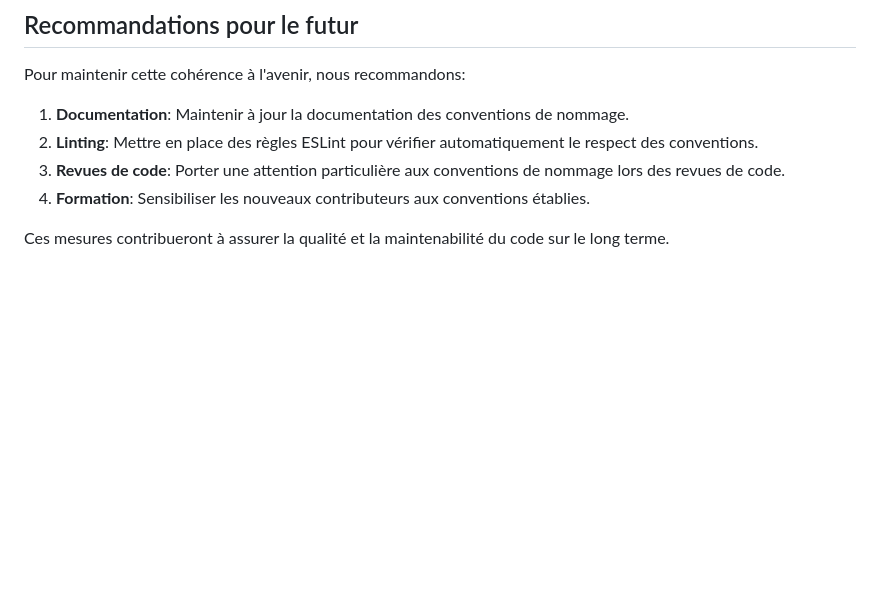
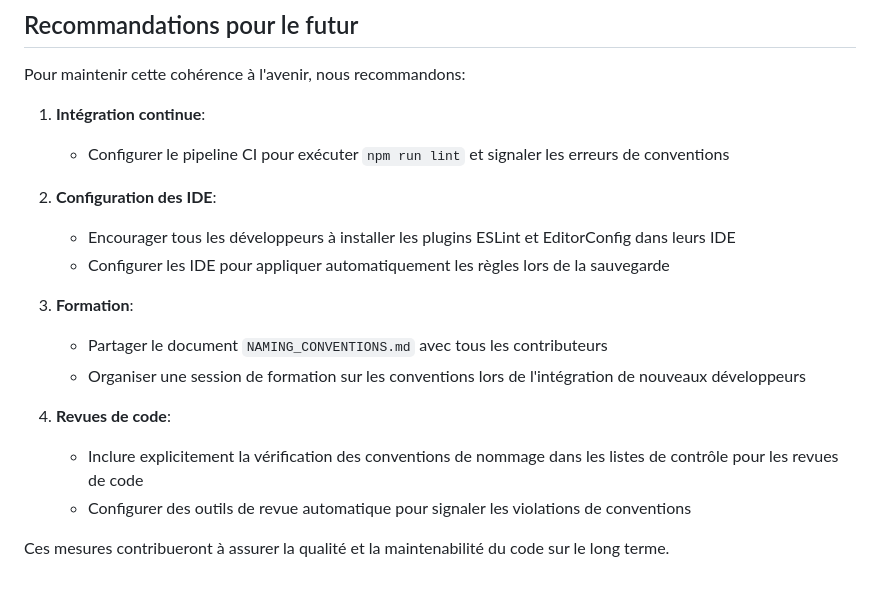
Before and after one commit to redgrunt/ksp_rocket_builder, a Markdown page: docs/STANDARDISATION_REPORT.md, the part around the change printed below. Drawn GitHub-style; blank space fills up the shorter version.

```diff
--- a/docs/STANDARDISATION_REPORT.md
+++ b/docs/STANDARDISATION_REPORT.md
@@ -153,9 +208,19 @@ Suite à ces modifications, le code du projet KSP Rocket Builder présente déso
 
 Pour maintenir cette cohérence à l'avenir, nous recommandons:
 
-1. **Documentation**: Maintenir à jour la documentation des conventions de nommage.
-2. **Linting**: Mettre en place des règles ESLint pour vérifier automatiquement le respect des conventions.
-3. **Revues de code**: Porter une attention particulière aux conventions de nommage lors des revues de code.
-4. **Formation**: Sensibiliser les nouveaux contributeurs aux conventions établies.
+1. **Intégration continue**:
+   - Configurer le pipeline CI pour exécuter `npm run lint` et signaler les erreurs de conventions
+
+2. **Configuration des IDE**:
+   - Encourager tous les développeurs à installer les plugins ESLint et EditorConfig dans leurs IDE
+   - Configurer les IDE pour appliquer automatiquement les règles lors de la sauvegarde
+
+3. **Formation**:
+   - Partager le document `NAMING_CONVENTIONS.md` avec tous les contributeurs
+   - Organiser une session de formation sur les conventions lors de l'intégration de nouveaux développeurs
+
+4. **Revues de code**:
+   - Inclure explicitement la vérification des conventions de nommage dans les listes de contrôle pour les revues de code
+   - Configurer des outils de revue automatique pour signaler les violations de conventions
 
 Ces mesures contribueront à assurer la qualité et la maintenabilité du code sur le long terme.
```
Also changed, not shown: other parts of docs/STANDARDISATION_REPORT.md (+55 -0 lines).
